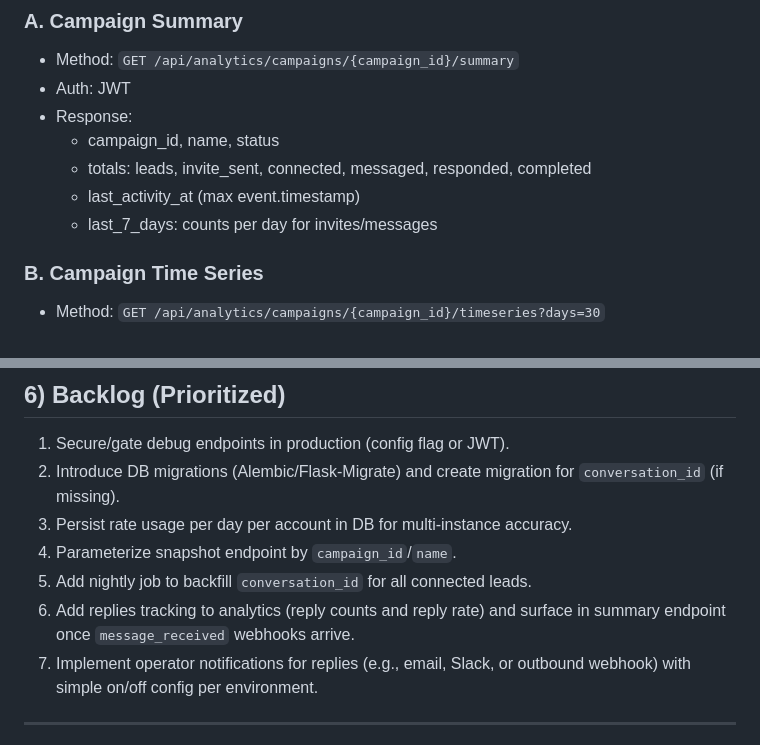
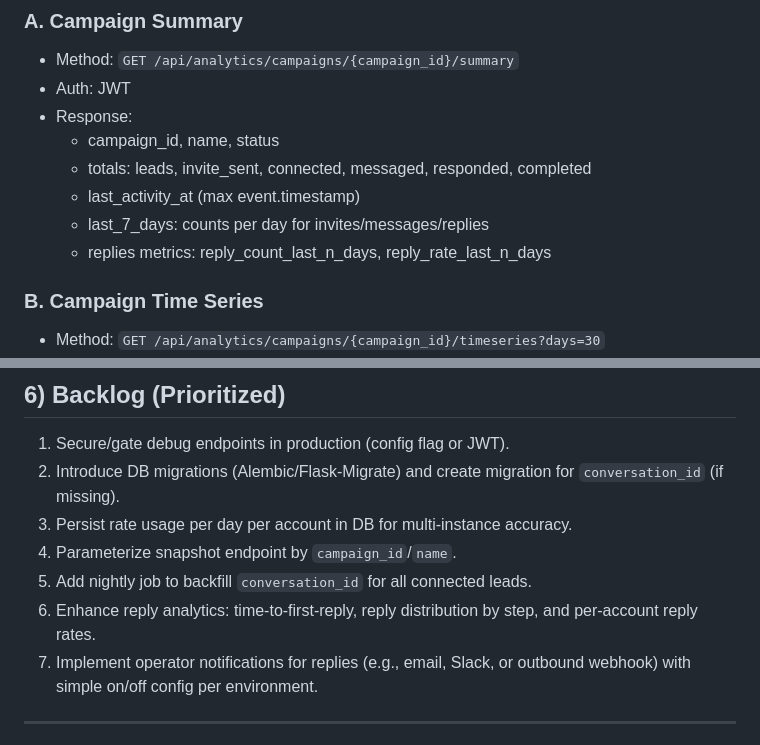
Before and after one commit to talentseek/linkedin-automation-api, a Markdown page: CONTINUED_DEVELOPMENT.md, 2 parts joined by grey strips. Rendered like a GitHub page.

Commit message:
docs(analytics): document reply metrics in campaign summary and refine reply analytics backlog

```diff
--- a/CONTINUED_DEVELOPMENT.md
+++ b/CONTINUED_DEVELOPMENT.md
@@ -13,7 +13,8 @@ Add a dedicated analytics surface beyond the existing snapshot endpoint (`GET /a
   - campaign_id, name, status
   - totals: leads, invite_sent, connected, messaged, responded, completed
   - last_activity_at (max event.timestamp)
-  - last_7_days: counts per day for invites/messages
+  - last_7_days: counts per day for invites/messages/replies
+  - replies metrics: reply_count_last_n_days, reply_rate_last_n_days
 
 ### B. Campaign Time Series
 - Method: `GET /api/analytics/campaigns/{campaign_id}/timeseries?days=30`
@@ -111,7 +112,7 @@ Notes:
 3. Persist rate usage per day per account in DB for multi-instance accuracy.
 4. Parameterize snapshot endpoint by `campaign_id`/`name`.
 5. Add nightly job to backfill `conversation_id` for all connected leads.
-6. Add replies tracking to analytics (reply counts and reply rate) and surface in summary endpoint once `message_received` webhooks arrive.
+6. Enhance reply analytics: time-to-first-reply, reply distribution by step, and per-account reply rates.
 7. Implement operator notifications for replies (e.g., email, Slack, or outbound webhook) with simple on/off config per environment.
 
 ---
```
